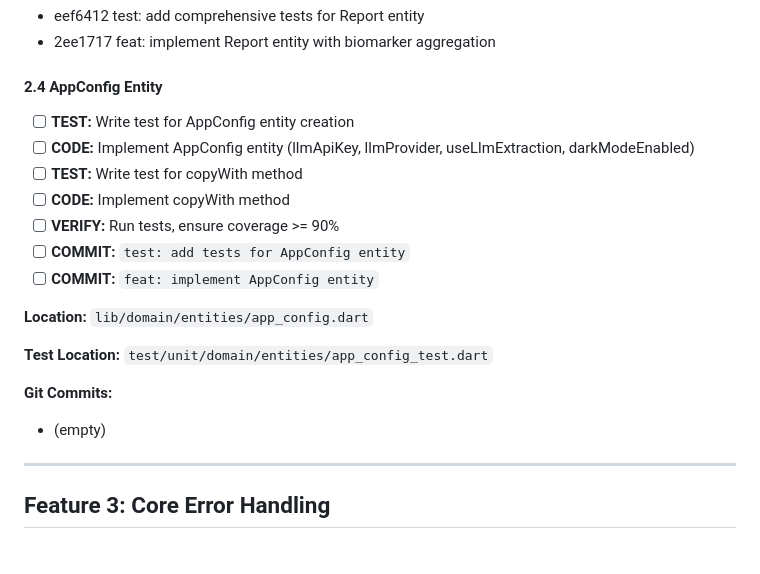
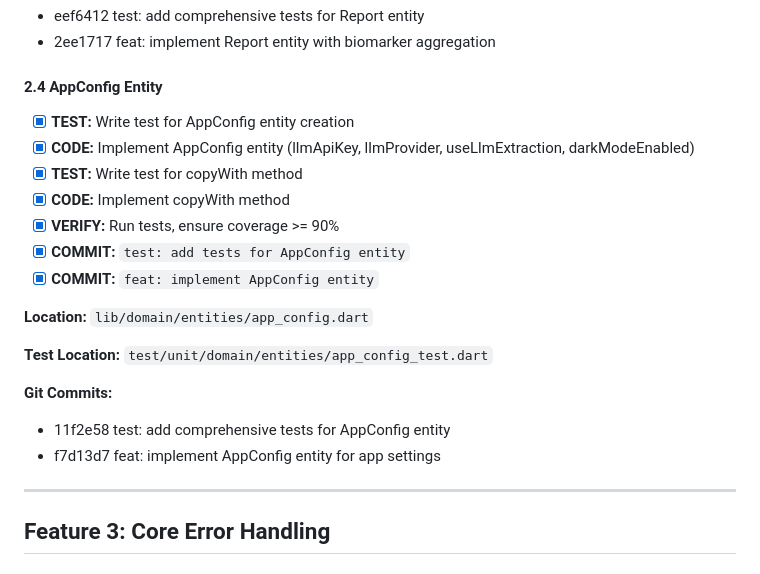
Before and after one commit to mandarnilange/health_tracker_reports, a Markdown page: spec/phase-1-ocr-upload-tasks.md, the part around the change. Drawn GitHub-style.

```diff
--- a/spec/phase-1-ocr-upload-tasks.md
+++ b/spec/phase-1-ocr-upload-tasks.md
@@ -125,20 +125,21 @@
 - 2ee1717 feat: implement Report entity with biomarker aggregation
 
 #### 2.4 AppConfig Entity
-- [ ] **TEST:** Write test for AppConfig entity creation
-- [ ] **CODE:** Implement AppConfig entity (llmApiKey, llmProvider, useLlmExtraction, darkModeEnabled)
-- [ ] **TEST:** Write test for copyWith method
-- [ ] **CODE:** Implement copyWith method
-- [ ] **VERIFY:** Run tests, ensure coverage >= 90%
-- [ ] **COMMIT:** `test: add tests for AppConfig entity`
-- [ ] **COMMIT:** `feat: implement AppConfig entity`
+- [x] **TEST:** Write test for AppConfig entity creation
+- [x] **CODE:** Implement AppConfig entity (llmApiKey, llmProvider, useLlmExtraction, darkModeEnabled)
+- [x] **TEST:** Write test for copyWith method
+- [x] **CODE:** Implement copyWith method
+- [x] **VERIFY:** Run tests, ensure coverage >= 90%
+- [x] **COMMIT:** `test: add tests for AppConfig entity`
+- [x] **COMMIT:** `feat: implement AppConfig entity`
 
 **Location:** `lib/domain/entities/app_config.dart`
 
 **Test Location:** `test/unit/domain/entities/app_config_test.dart`
 
 **Git Commits:**
-- (empty)
+- 11f2e58 test: add comprehensive tests for AppConfig entity
+- f7d13d7 feat: implement AppConfig entity for app settings
 
 ---
 
```
Also changed, not shown: CHANGELOG.md (+10 -1 lines).
